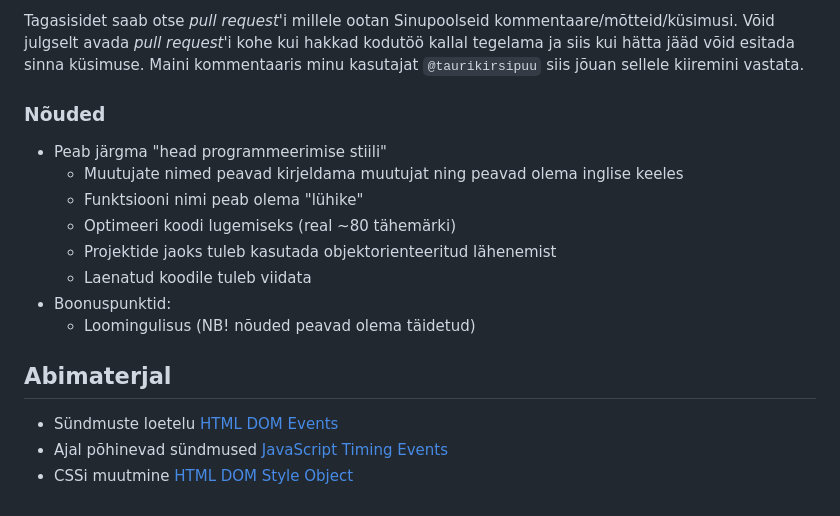
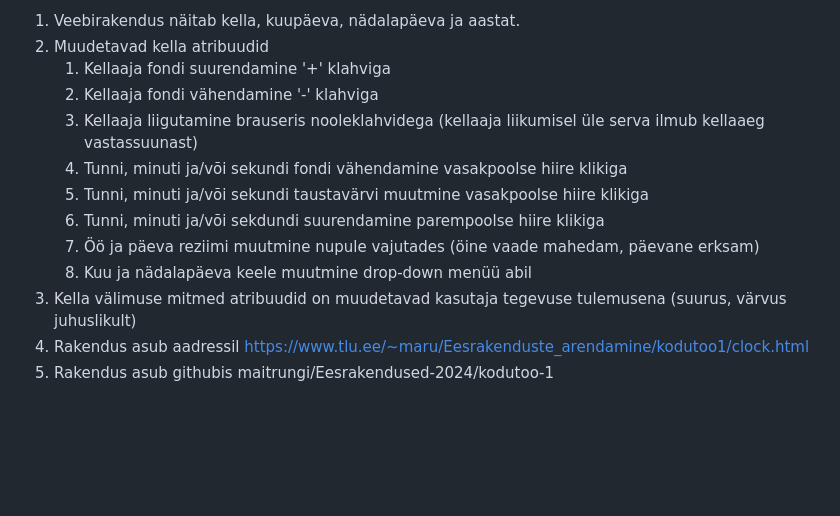
Before and after one commit to eesrakendused-2024/kodutoo-1, a Markdown page: README.md, the part around one of its changes. Rendered like a GitHub page; blank space fills up the shorter version.

```diff
--- a/README.md
+++ b/README.md
@@ -75,19 +13,13 @@ Kasuta github desktopi rakendust või siis antud õpetust:
-Tagasisidet saab otse *pull request*'i millele ootan Sinupoolseid kommentaare/mõtteid/küsimusi. Võid julgselt avada *pull request*'i kohe kui hakkad kodutöö kallal tegelama ja siis kui hätta jääd võid esitada sinna küsimuse. Maini kommentaaris minu kasutajat `@taurikirsipuu` siis jõuan sellele kiiremini vastata.
-
-### Nõuded
-
-* Peab järgma "head programmeerimise stiili"
-    * Muutujate nimed peavad kirjeldama muutujat ning peavad olema inglise keeles
-    * Funktsiooni nimi peab olema "lühike"
-    * Optimeeri koodi lugemiseks (real ~80 tähemärki)
-    * Projektide jaoks tuleb kasutada objektorienteeritud lähenemist
-    * Laenatud koodile tuleb viidata
-* Boonuspunktid:
-    * Loomingulisus (NB! nõuded peavad olema täidetud)
-
-
-## Abimaterjal
-
-* Sündmuste loetelu [HTML DOM Events](http://www.w3schools.com/jsref/dom_obj_event.asp)
-* Ajal põhinevad sündmused [JavaScript Timing Events](http://www.w3schools.com/js/js_timing.asp)
-* CSSi muutmine [HTML DOM Style Object](http://www.w3schools.com/jsref/dom_obj_style.asp)
+1. Veebirakendus näitab kella, kuupäeva, nädalapäeva ja aastat.
+1. Muudetavad kella atribuudid
+    1. Kellaaja fondi suurendamine '+' klahviga
+    1. Kellaaja fondi vähendamine '-' klahviga
+    1. Kellaaja liigutamine brauseris nooleklahvidega (kellaaja liikumisel üle serva ilmub kellaaeg vastassuunast)
+    1. Tunni, minuti ja/või sekundi fondi vähendamine vasakpoolse hiire klikiga
+    1. Tunni, minuti ja/või sekundi taustavärvi muutmine vasakpoolse hiire klikiga
+    1. Tunni, minuti ja/või sekdundi suurendamine parempoolse hiire klikiga
+    1. Öö ja päeva reziimi muutmine nupule vajutades (öine vaade mahedam, päevane erksam)
+    1. Kuu ja nädalapäeva keele muutmine drop-down menüü abil
+1. Kella välimuse mitmed atribuudid on muudetavad kasutaja tegevuse tulemusena (suurus, värvus juhuslikult)
+1. Rakendus asub aadressil https://www.tlu.ee/~maru/Eesrakenduste_arendamine/kodutoo1/clock.html
+1. Rakendus asub githubis maitrungi/Eesrakendused-2024/kodutoo-1
```
Also changed, not shown: other parts of README.md (+7 -69 lines), image.png (added), 4 other files.
